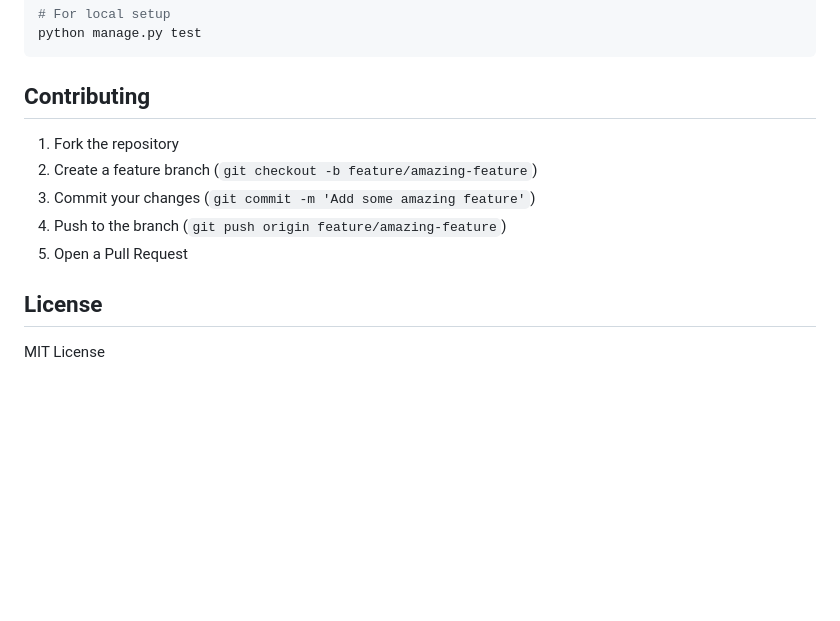
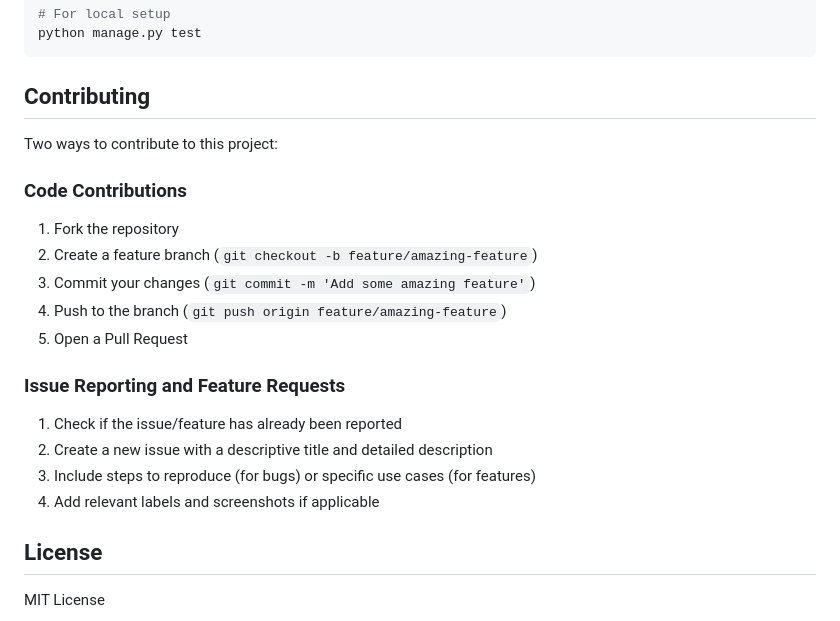
Before and after one commit to TheoLee021/DATreeMap, a Markdown page: README.md, the part around the change. Rendered like a GitHub page; blank space fills up the shorter version.

```diff
--- a/README.md
+++ b/README.md
@@ -277,11 +277,22 @@ python manage.py test
 
 ## Contributing
 
+Two ways to contribute to this project:
+
+### Code Contributions
+
 1. Fork the repository
 2. Create a feature branch (`git checkout -b feature/amazing-feature`)
 3. Commit your changes (`git commit -m 'Add some amazing feature'`)
 4. Push to the branch (`git push origin feature/amazing-feature`)
 5. Open a Pull Request
+
+### Issue Reporting and Feature Requests
+
+1. Check if the issue/feature has already been reported
+2. Create a new issue with a descriptive title and detailed description
+3. Include steps to reproduce (for bugs) or specific use cases (for features)
+4. Add relevant labels and screenshots if applicable
 
 ## License
 
```
Also changed, not shown: README.ko.md (+11 -0 lines).
